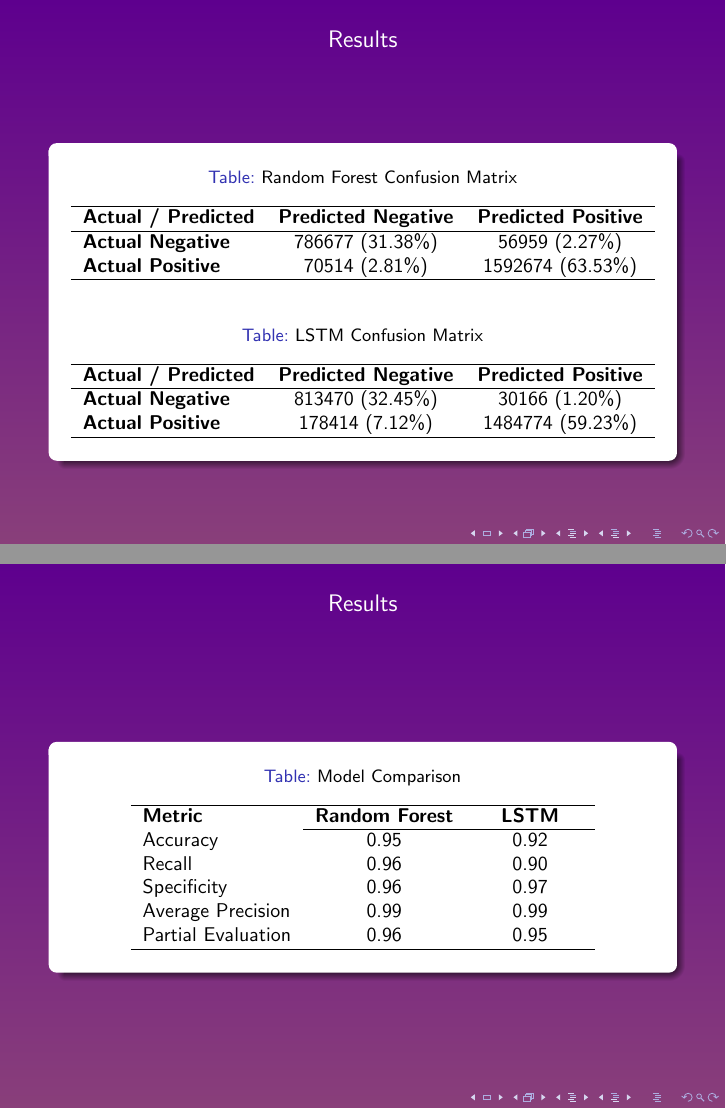
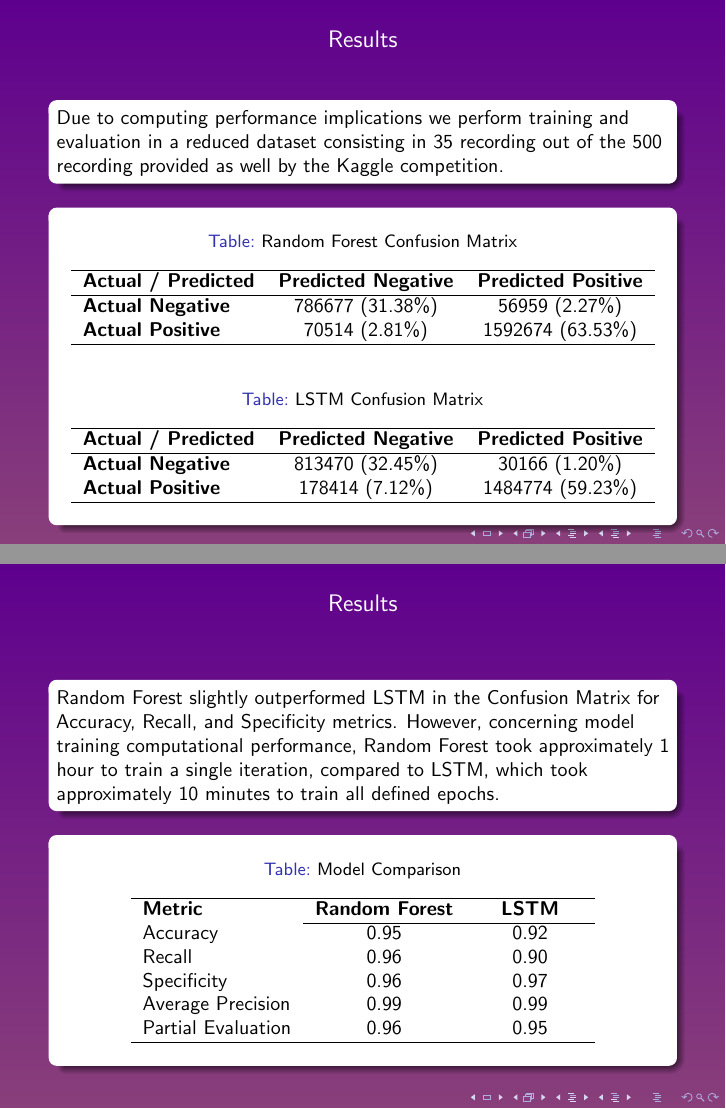
Before and after one commit to armandoBringas/Machine_Learning_Tsinghua, LaTeX slides (presentation/presentation.tex): pages 9 and 10 of 12, joined at a grey line. Compiled offline with pdfLaTeX.

Commit message:
ft: complete results section on presentation and report

```diff
--- a/presentation/presentation.tex
+++ b/presentation/presentation.tex
@@ -184,6 +184,10 @@ to be increased to optimize performance. An iteration process is set along the R
 \begin{frame}
     \frametitle{Results}
     \begin{block}{}
+        Due to computing performance implications we perform training and evaluation in a reduced dataset consisting in 35 recording out of the 500 recording provided as well by the Kaggle competition.
+    \end{block}
+
+    \begin{block}{}
         \begin{table}[h]
             \centering
             \caption{Random Forest Confusion Matrix}
@@ -215,6 +219,9 @@ to be increased to optimize performance. An iteration process is set along the R
 \end{frame}
 
 \begin{frame}
+    \begin{block}{}
+        Random Forest slightly outperformed LSTM in the Confusion Matrix for Accuracy, Recall, and Specificity metrics. However, concerning model training computational performance, Random Forest took approximately 1 hour to train a single iteration, compared to LSTM, which took approximately 10 minutes to train all defined epochs.
+    \end{block}
     \frametitle{Results}
     \begin{block}{}
         \begin{table}[h]
```
Also changed, not shown: report/A_Deep_Learning_approach_to_detect_sleep_state.tex (+3 -0 lines).
